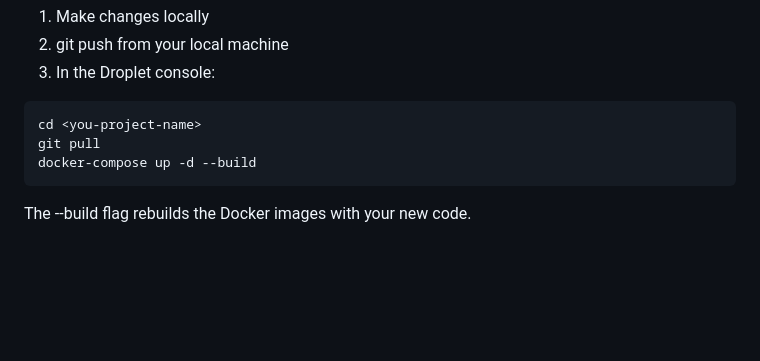
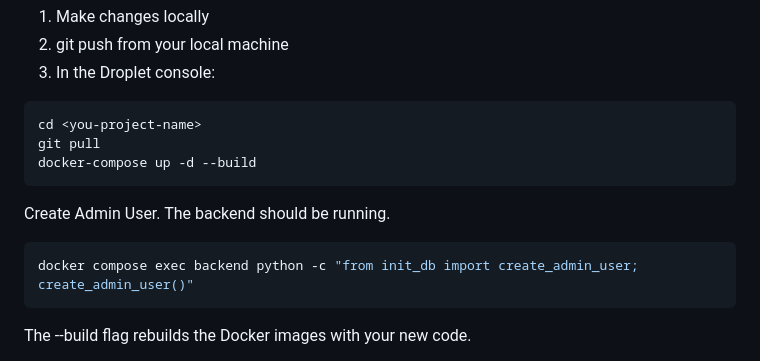
Before and after one commit to JorgeMoragaCalvo/theses-impl, a Markdown page: docs/deploy_guide.md, the part around one of its changes. GitHub-like rendering; blank space fills up the shorter version.

````diff
--- a/docs/deploy_guide.md
+++ b/docs/deploy_guide.md
@@ -155,6 +156,11 @@ git pull
 docker-compose up -d --build
 ```
 
+Create Admin User. The backend should be running.
+```bash
+docker compose exec backend python -c "from init_db import create_admin_user; create_admin_user()"
+```
+
 The --build flag rebuilds the Docker images with your new code.
 
 > Also, the app will automatically restart if the Droplet reboots, because all services have restart: unless-stopped in docker-compose.yml.
````
Also changed, not shown: other parts of docs/deploy_guide.md (+1 -0 lines), docs/PRD.md (+2 -2 lines).
